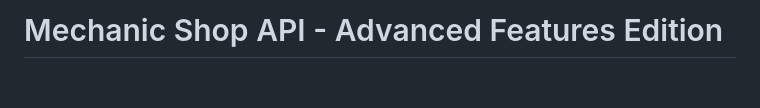
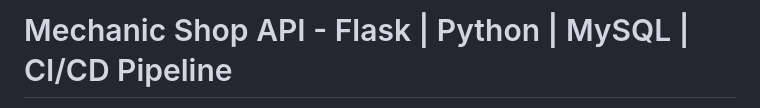
Before and after one commit to yousafzeb-byte/Mechanic-Shop, a Markdown page: README.md, the part around one of its changes. Rendered like a GitHub page; blank space fills up the shorter version.

Commit message:
Polish README header with stack and CI/CD badges

```diff
--- a/README.md
+++ b/README.md
@@ -1,2 +1,2 @@
-# Mechanic Shop API - Advanced Features Edition
+# Mechanic Shop API - Flask | Python | MySQL | CI/CD Pipeline
 
```
Also changed, not shown: other parts of README.md (+4 -4 lines).
